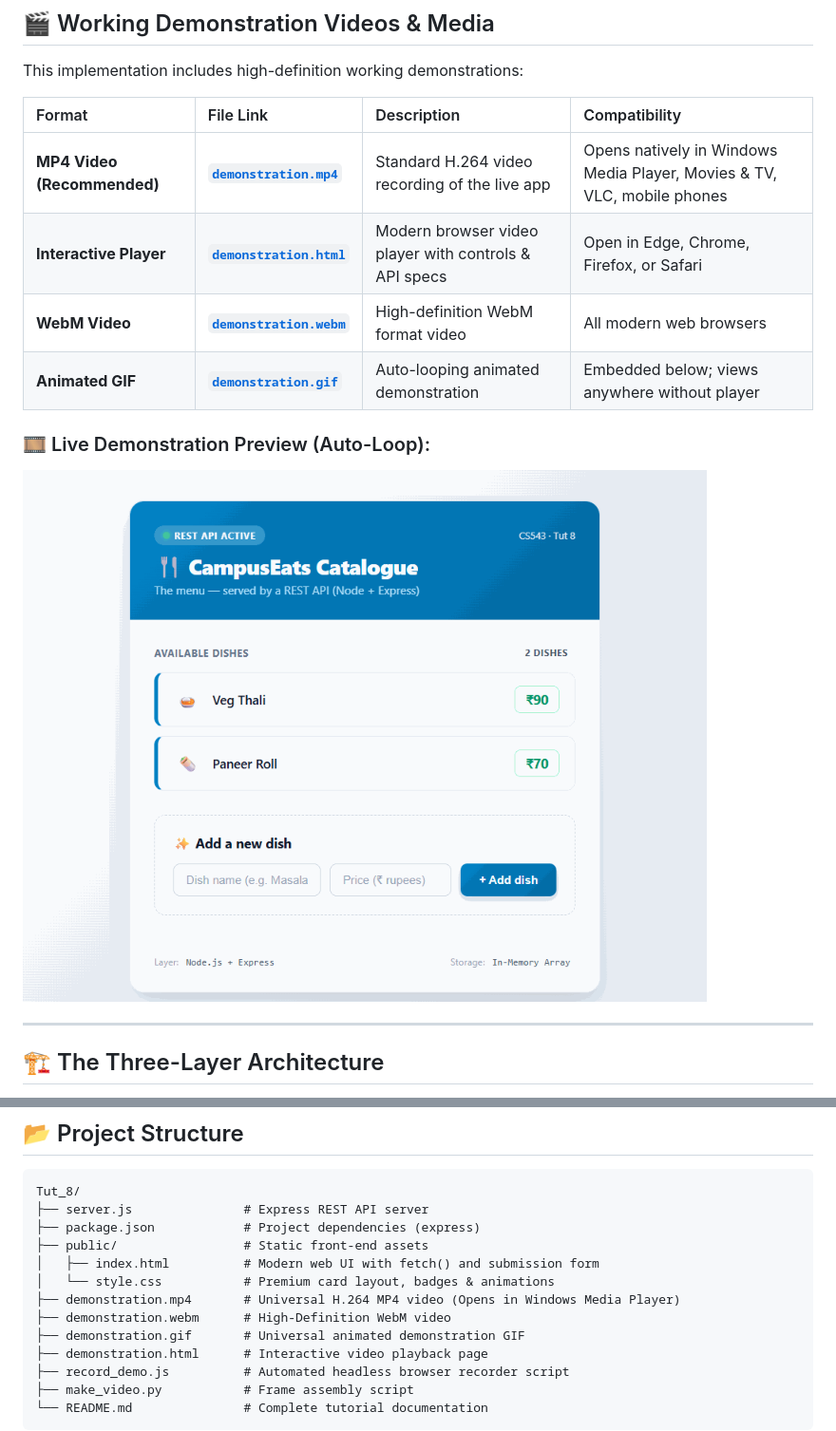
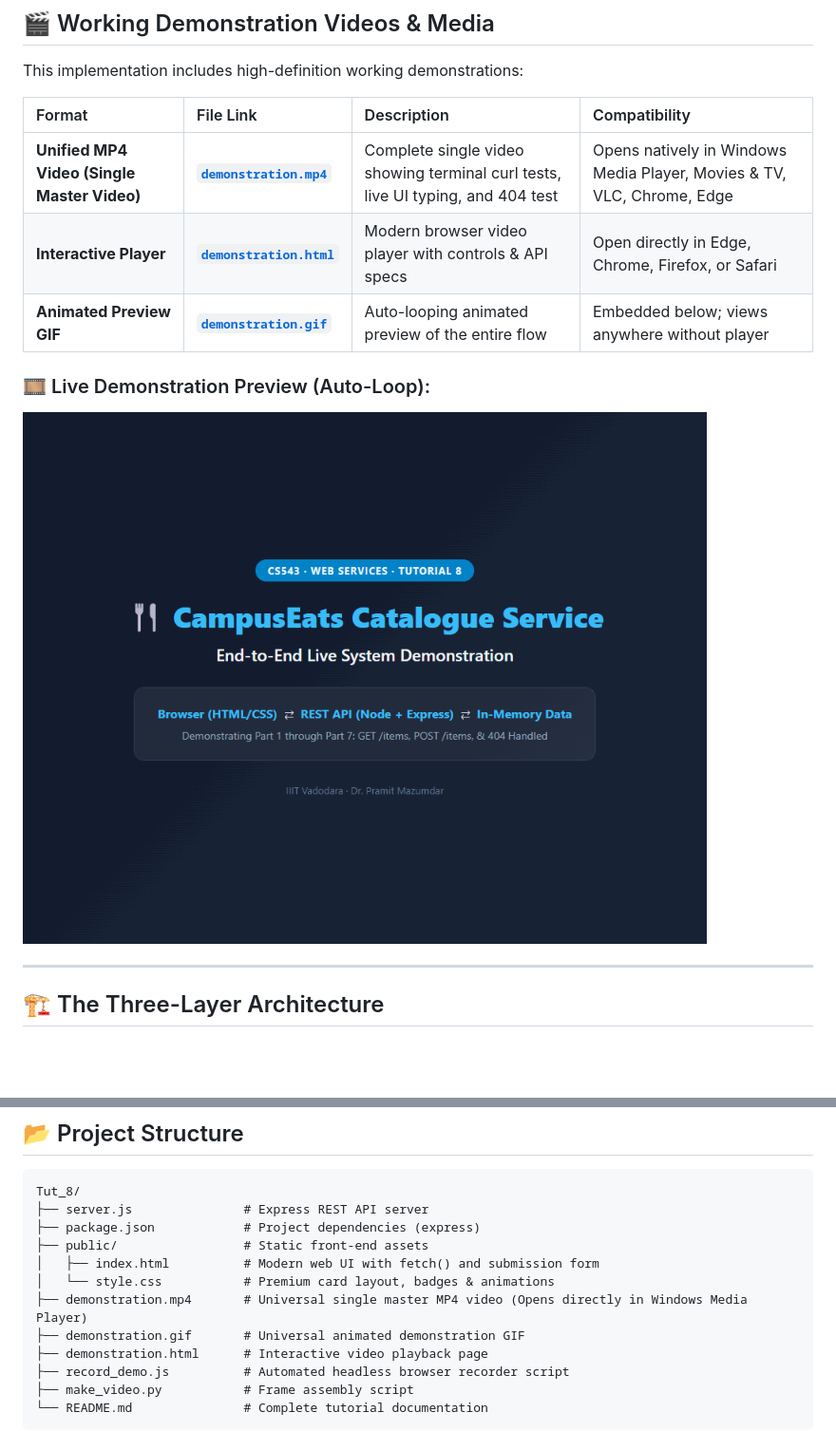
Before and after one commit to Nandinikanaujiya/Tutorial-8, a Markdown page: README.md, 2 parts joined by grey strips. Shown at 95% size. GitHub-like rendering; pictures changed too: demonstration.gif; blank space fills up the shorter version.

Commit message:
feat: unified single master demonstration.mp4 with modern UI and removed webm

```diff
--- a/README.md
+++ b/README.md
@@ -14,10 +14,9 @@ This implementation includes high-definition working demonstrations:
 
 | Format | File Link | Description | Compatibility |
 | :--- | :--- | :--- | :--- |
-| **MP4 Video (Recommended)** | [**`demonstration.mp4`**](demonstration.mp4) | Standard H.264 video recording of the live app | Opens natively in Windows Media Player, Movies & TV, VLC, mobile phones |
-| **Interactive Player** | [**`demonstration.html`**](demonstration.html) | Modern browser video player with controls & API specs | Open in Edge, Chrome, Firefox, or Safari |
-| **WebM Video** | [**`demonstration.webm`**](demonstration.webm) | High-definition WebM format video | All modern web browsers |
-| **Animated GIF** | [**`demonstration.gif`**](demonstration.gif) | Auto-looping animated demonstration | Embedded below; views anywhere without player |
+| **Unified MP4 Video (Single Master Video)** | [**`demonstration.mp4`**](demonstration.mp4) | Complete single video showing terminal curl tests, live UI typing, and 404 test | Opens natively in Windows Media Player, Movies & TV, VLC, Chrome, Edge |
+| **Interactive Player** | [**`demonstration.html`**](demonstration.html) | Modern browser video player with controls & API specs | Open directly in Edge, Chrome, Firefox, or Safari |
+| **Animated Preview GIF** | [**`demonstration.gif`**](demonstration.gif) | Auto-looping animated preview of the entire flow | Embedded below; views anywhere without player |
 
 ### 🎞️ Live Demonstration Preview (Auto-Loop):
 ![Catalogue Demonstration](demonstration.gif)
@@ -53,8 +52,7 @@ Tut_8/
 ├── public/                 # Static front-end assets
 │   ├── index.html          # Modern web UI with fetch() and submission form
 │   └── style.css           # Premium card layout, badges & animations
-├── demonstration.mp4       # Universal H.264 MP4 video (Opens in Windows Media Player)
-├── demonstration.webm      # High-Definition WebM video
+├── demonstration.mp4       # Universal single master MP4 video (Opens directly in Windows Media Player)
 ├── demonstration.gif       # Universal animated demonstration GIF
 ├── demonstration.html      # Interactive video playback page
 ├── record_demo.js          # Automated headless browser recorder script
```
Also changed, not shown: 3 other files.
